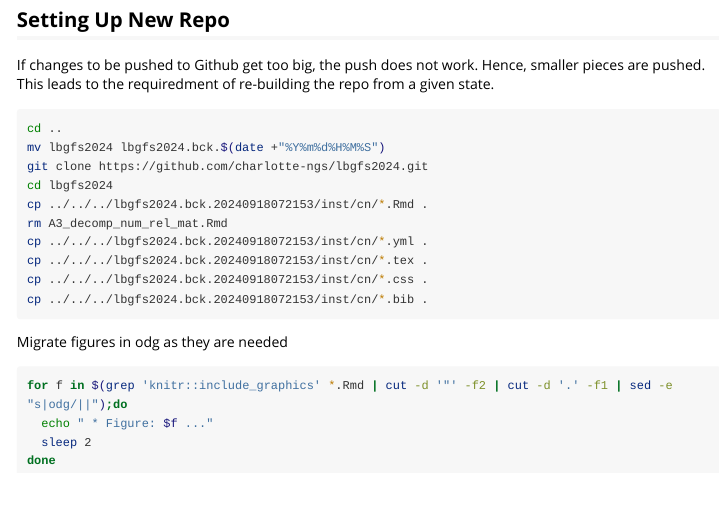
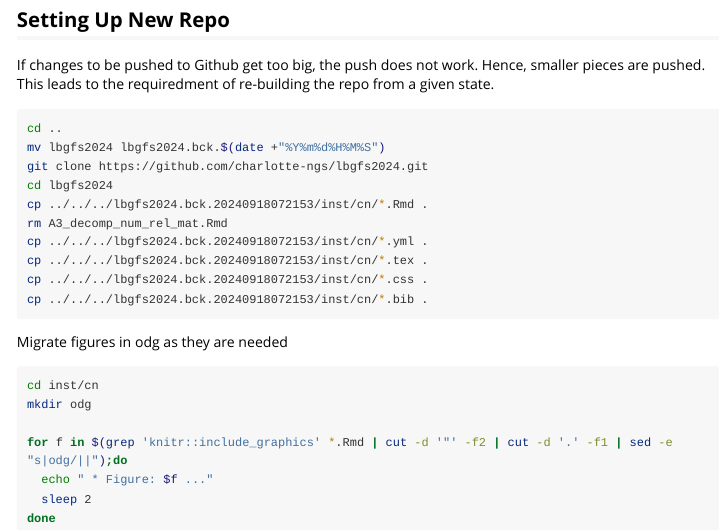
Before and after one commit to charlotte-ngs/lbgfs2024, an R Markdown document (vignettes/prepare_lbgfs2024_course_material.Rmd): the page in a window 1100 px wide, from 1910 px down. Rendered offline with R 4.5, knitr and Pandoc, with nearby package versions; long lines of code are wrapped.

Commit message:
Successful migration of figures

````diff
--- a/vignettes/prepare_lbgfs2024_course_material.Rmd
+++ b/vignettes/prepare_lbgfs2024_course_material.Rmd
@@ -138,6 +138,9 @@ cp ../../../lbgfs2024.bck.20240918072153/inst/cn/*.bib .
 Migrate figures in odg as they are needed
 
 ```bash
+cd inst/cn
+mkdir odg
+
 for f in $(grep 'knitr::include_graphics' *.Rmd | cut -d '"' -f2 | cut -d '.' -f1 | sed -e "s|odg/||");do
   echo " * Figure: $f ..."
   sleep 2
````
